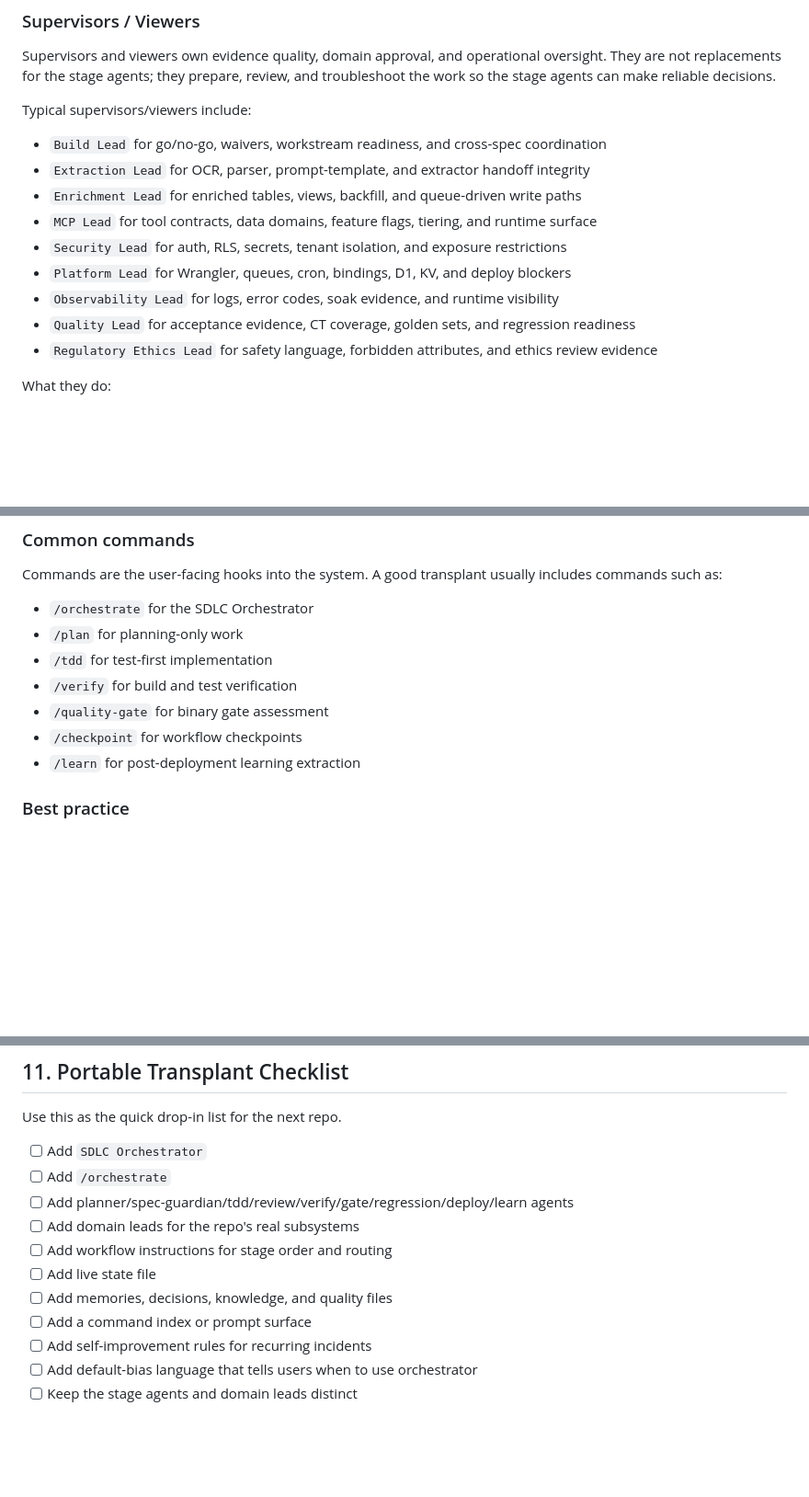
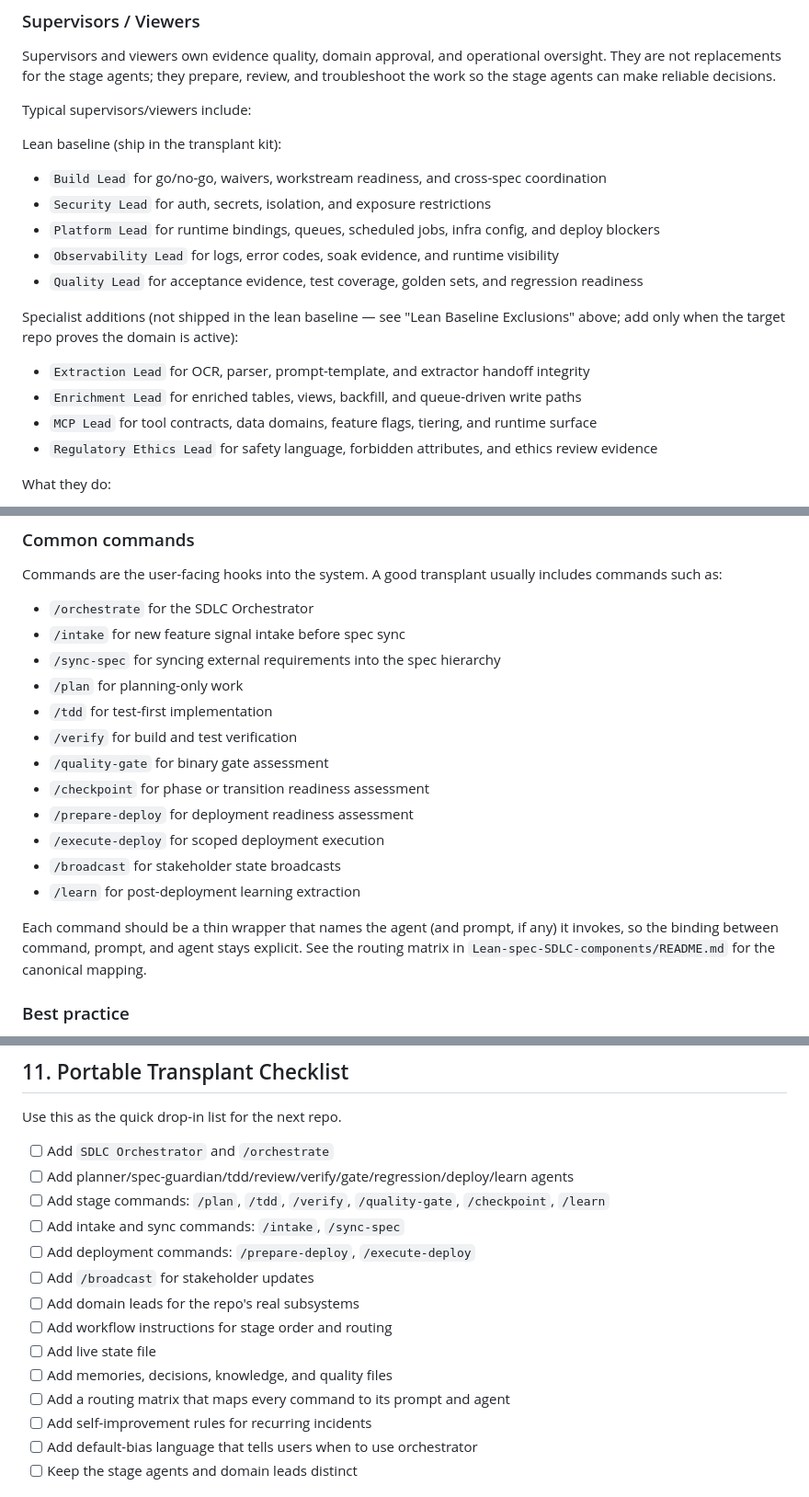
Before and after one commit to JinkzEvol/specSDLC, a Markdown page: skills/SKILL.md, 3 parts joined by grey strips. Shown at 92% size. Drawn GitHub-style; blank space fills up the shorter version.

```diff
--- a/skills/SKILL.md
+++ b/skills/SKILL.md
@@ -101,14 +101,19 @@ They are not replacements for the stage agents; they prepare, review, and troubl
 
 Typical supervisors/viewers include:
 
+Lean baseline (ship in the transplant kit):
+
 - `Build Lead` for go/no-go, waivers, workstream readiness, and cross-spec coordination
+- `Security Lead` for auth, secrets, isolation, and exposure restrictions
+- `Platform Lead` for runtime bindings, queues, scheduled jobs, infra config, and deploy blockers
+- `Observability Lead` for logs, error codes, soak evidence, and runtime visibility
+- `Quality Lead` for acceptance evidence, test coverage, golden sets, and regression readiness
+
+Specialist additions (not shipped in the lean baseline — see "Lean Baseline Exclusions" above; add only when the target repo proves the domain is active):
+
 - `Extraction Lead` for OCR, parser, prompt-template, and extractor handoff integrity
 - `Enrichment Lead` for enriched tables, views, backfill, and queue-driven write paths
 - `MCP Lead` for tool contracts, data domains, feature flags, tiering, and runtime surface
-- `Security Lead` for auth, RLS, secrets, tenant isolation, and exposure restrictions
-- `Platform Lead` for Wrangler, queues, cron, bindings, D1, KV, and deploy blockers
-- `Observability Lead` for logs, error codes, soak evidence, and runtime visibility
-- `Quality Lead` for acceptance evidence, CT coverage, golden sets, and regression readiness
 - `Regulatory Ethics Lead` for safety language, forbidden attributes, and ethics review evidence
 
 What they do:
@@ -177,12 +182,19 @@ Commands are the user-facing hooks into the system.
 A good transplant usually includes commands such as:
 
 - `/orchestrate` for the SDLC Orchestrator
+- `/intake` for new feature signal intake before spec sync
+- `/sync-spec` for syncing external requirements into the spec hierarchy
 - `/plan` for planning-only work
 - `/tdd` for test-first implementation
 - `/verify` for build and test verification
 - `/quality-gate` for binary gate assessment
-- `/checkpoint` for workflow checkpoints
+- `/checkpoint` for phase or transition readiness assessment
+- `/prepare-deploy` for deployment readiness assessment
+- `/execute-deploy` for scoped deployment execution
+- `/broadcast` for stakeholder state broadcasts
 - `/learn` for post-deployment learning extraction
+
+Each command should be a thin wrapper that names the agent (and prompt, if any) it invokes, so the binding between command, prompt, and agent stays explicit. See the routing matrix in `Lean-spec-SDLC-components/README.md` for the canonical mapping.
 
 ### Best practice
 
@@ -423,14 +435,17 @@ These are the rules worth carrying into the next repo.
 
 Use this as the quick drop-in list for the next repo.
 
-- [ ] Add `SDLC Orchestrator`
-- [ ] Add `/orchestrate`
+- [ ] Add `SDLC Orchestrator` and `/orchestrate`
 - [ ] Add planner/spec-guardian/tdd/review/verify/gate/regression/deploy/learn agents
+- [ ] Add stage commands: `/plan`, `/tdd`, `/verify`, `/quality-gate`, `/checkpoint`, `/learn`
+- [ ] Add intake and sync commands: `/intake`, `/sync-spec`
+- [ ] Add deployment commands: `/prepare-deploy`, `/execute-deploy`
+- [ ] Add `/broadcast` for stakeholder updates
 - [ ] Add domain leads for the repo's real subsystems
 - [ ] Add workflow instructions for stage order and routing
 - [ ] Add live state file
 - [ ] Add memories, decisions, knowledge, and quality files
-- [ ] Add a command index or prompt surface
+- [ ] Add a routing matrix that maps every command to its prompt and agent
 - [ ] Add self-improvement rules for recurring incidents
 - [ ] Add default-bias language that tells users when to use orchestrator
 - [ ] Keep the stage agents and domain leads distinct
```
Also changed, not shown: skills/Lean-spec-SDLC-components/README.md (+15 -13 lines), 1 other file.
